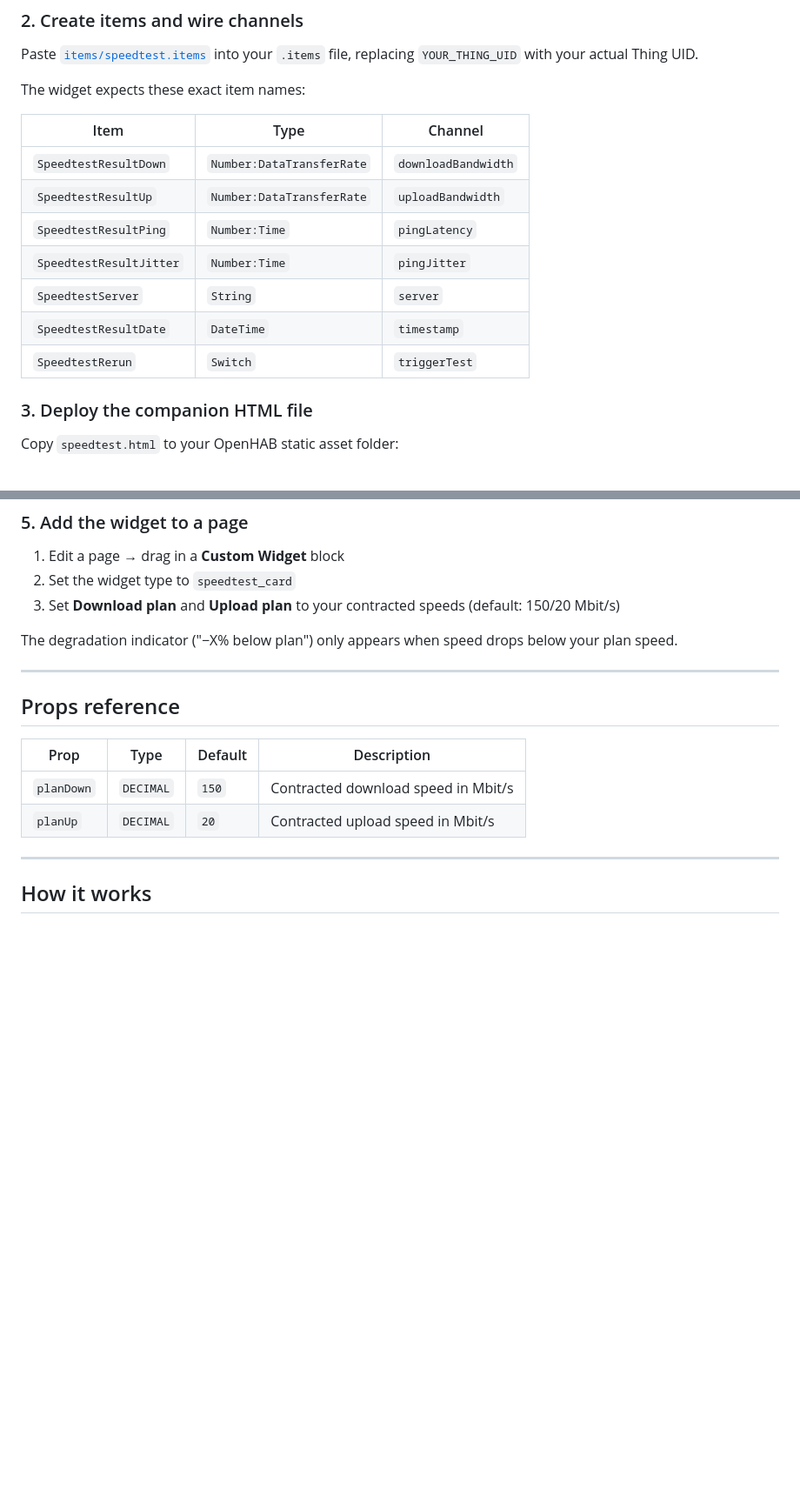
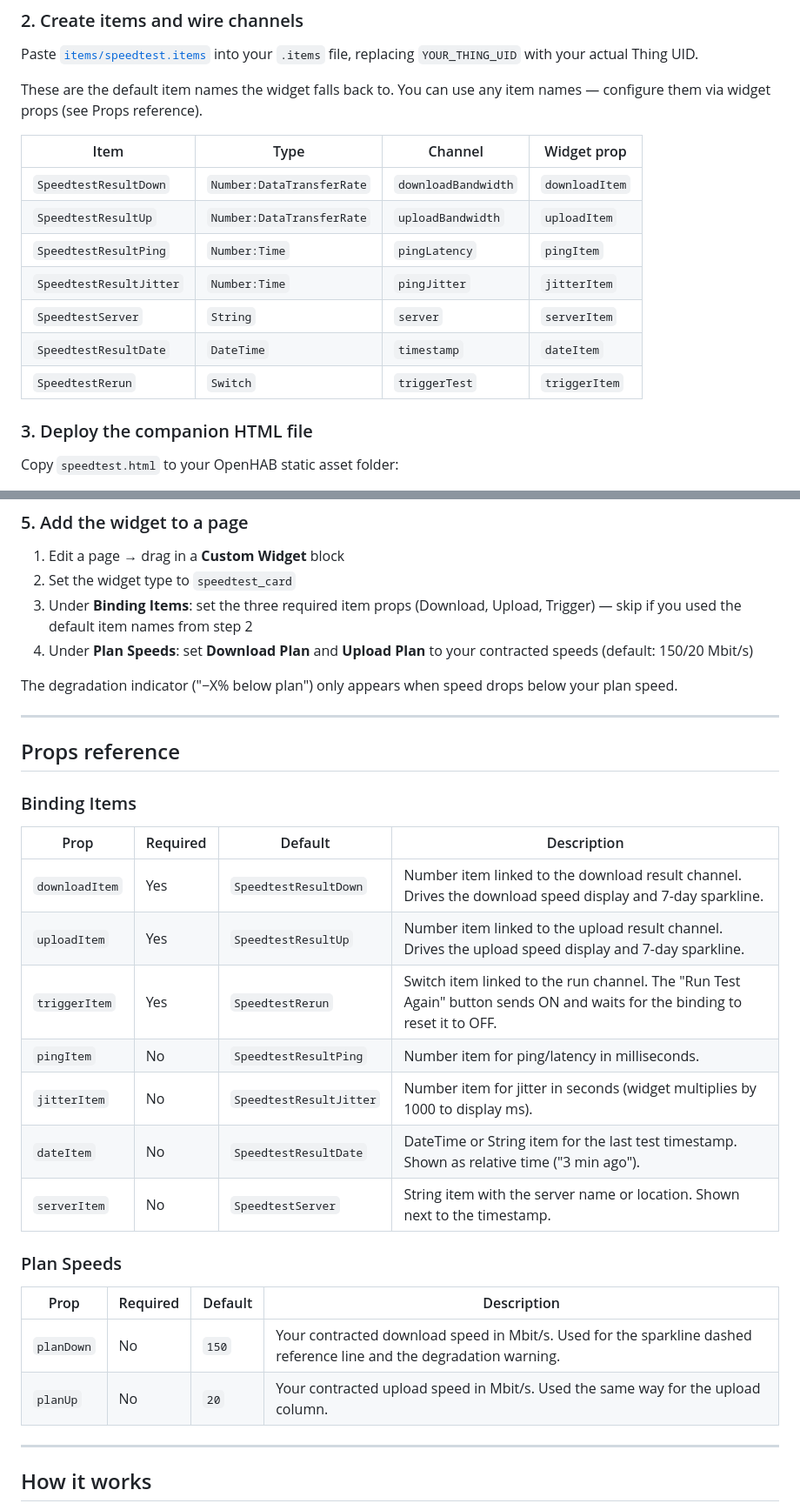
Before and after one commit to Ltty/openhab-widgets, a Markdown page: widgets/speedtest_card/README.md, 2 parts joined by grey strips. Shown at 87% size. GitHub-like rendering; blank space fills up the shorter version.

Commit message:
docs(speedtest_card): update README for configurable item props (v1.0.1)
Props table was missing all 7 item props — only planDown/planUp were listed.
Step 2 now shows item names are defaults not requirements. Step 5 mentions
the Binding Items group. Changelog entry for v1.0.1 added.

```diff
--- a/widgets/speedtest_card/README.md
+++ b/widgets/speedtest_card/README.md
@@ -35,17 +35,17 @@ Once installed, add a new **Ookla Speedtest** thing and note the **Thing UID** (
 
 Paste [`items/speedtest.items`](items/speedtest.items) into your `.items` file, replacing `YOUR_THING_UID` with your actual Thing UID.
 
-The widget expects these exact item names:
+These are the default item names the widget falls back to. You can use any item names — configure them via widget props (see Props reference).
 
-| Item | Type | Channel |
-|------|------|---------|
-| `SpeedtestResultDown` | `Number:DataTransferRate` | `downloadBandwidth` |
-| `SpeedtestResultUp` | `Number:DataTransferRate` | `uploadBandwidth` |
-| `SpeedtestResultPing` | `Number:Time` | `pingLatency` |
-| `SpeedtestResultJitter` | `Number:Time` | `pingJitter` |
-| `SpeedtestServer` | `String` | `server` |
-| `SpeedtestResultDate` | `DateTime` | `timestamp` |
-| `SpeedtestRerun` | `Switch` | `triggerTest` |
+| Item | Type | Channel | Widget prop |
+|------|------|---------|-------------|
+| `SpeedtestResultDown` | `Number:DataTransferRate` | `downloadBandwidth` | `downloadItem` |
+| `SpeedtestResultUp` | `Number:DataTransferRate` | `uploadBandwidth` | `uploadItem` |
+| `SpeedtestResultPing` | `Number:Time` | `pingLatency` | `pingItem` |
+| `SpeedtestResultJitter` | `Number:Time` | `pingJitter` | `jitterItem` |
+| `SpeedtestServer` | `String` | `server` | `serverItem` |
+| `SpeedtestResultDate` | `DateTime` | `timestamp` | `dateItem` |
+| `SpeedtestRerun` | `Switch` | `triggerTest` | `triggerItem` |
 
 ### 3. Deploy the companion HTML file
 
@@ -68,7 +68,8 @@ The file will be served at `/static/speedtest.html`.
 
 1. Edit a page → drag in a **Custom Widget** block
 2. Set the widget type to `speedtest_card`
-3. Set **Download plan** and **Upload plan** to your contracted speeds (default: 150/20 Mbit/s)
+3. Under **Binding Items**: set the three required item props (Download, Upload, Trigger) — skip if you used the default item names from step 2
+4. Under **Plan Speeds**: set **Download Plan** and **Upload Plan** to your contracted speeds (default: 150/20 Mbit/s)
 
 The degradation indicator ("−X% below plan") only appears when speed drops below your plan speed.
 
@@ -76,10 +77,24 @@ The degradation indicator ("−X% below plan") only appears when speed drops bel
 
 ## Props reference
 
-| Prop | Type | Default | Description |
-|------|------|---------|-------------|
-| `planDown` | `DECIMAL` | `150` | Contracted download speed in Mbit/s |
-| `planUp` | `DECIMAL` | `20` | Contracted upload speed in Mbit/s |
+### Binding Items
+
+| Prop | Required | Default | Description |
+|------|----------|---------|-------------|
+| `downloadItem` | Yes | `SpeedtestResultDown` | Number item linked to the download result channel. Drives the download speed display and 7-day sparkline. |
+| `uploadItem` | Yes | `SpeedtestResultUp` | Number item linked to the upload result channel. Drives the upload speed display and 7-day sparkline. |
+| `triggerItem` | Yes | `SpeedtestRerun` | Switch item linked to the run channel. The "Run Test Again" button sends ON and waits for the binding to reset it to OFF. |
+| `pingItem` | No | `SpeedtestResultPing` | Number item for ping/latency in milliseconds. |
+| `jitterItem` | No | `SpeedtestResultJitter` | Number item for jitter in seconds (widget multiplies by 1000 to display ms). |
+| `dateItem` | No | `SpeedtestResultDate` | DateTime or String item for the last test timestamp. Shown as relative time ("3 min ago"). |
+| `serverItem` | No | `SpeedtestServer` | String item with the server name or location. Shown next to the timestamp. |
+
+### Plan Speeds
+
+| Prop | Required | Default | Description |
+|------|----------|---------|-------------|
+| `planDown` | No | `150` | Your contracted download speed in Mbit/s. Used for the sparkline dashed reference line and the degradation warning. |
+| `planUp` | No | `20` | Your contracted upload speed in Mbit/s. Used the same way for the upload column. |
 
 ---
 
```
Also changed, not shown: other parts of widgets/speedtest_card/README.md (+7 -0 lines).
